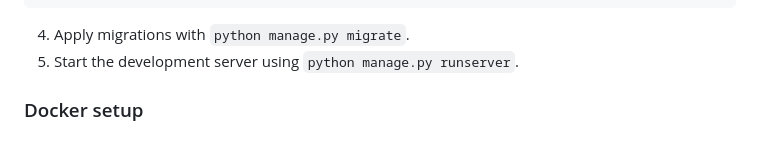
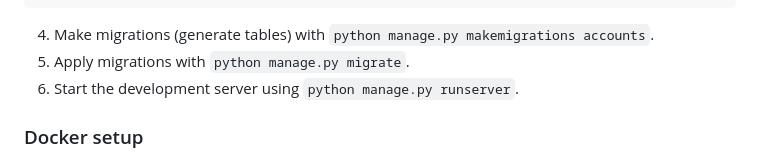
Before and after one commit to willychen0146/neko-scholar, a Markdown page: README.md, the part around the change. Rendered like a GitHub page.

Commit message:
docs: add make migrations instruction

````diff
--- a/README.md
+++ b/README.md
@@ -83,8 +83,9 @@ AWS_SECRET_ACCESS_KEY= your/aws/config
 AWS_STORAGE_BUCKET_NAME= your/aws/config
 ```
 
-4. Apply migrations with `python manage.py migrate`.
-5. Start the development server using `python manage.py runserver`.
+4. Make migrations (generate tables) with `python manage.py makemigrations accounts`.
+5. Apply migrations with `python manage.py migrate`.
+6. Start the development server using `python manage.py runserver`.
 
 ### Docker setup
 You can also using Docker to launch the server directly, first download the [Docker image file](https://drive.google.com/file/d/1Ss0jQvlAzZZhTm0VW7jJZh-On0iVqoYm/view?usp=drive_link) and then build it.
````
